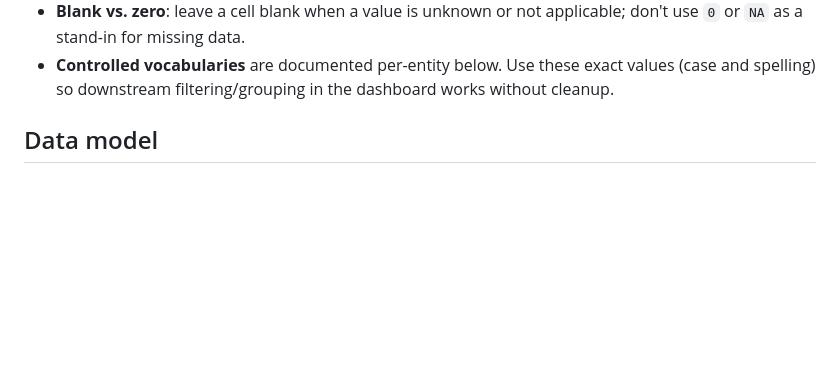
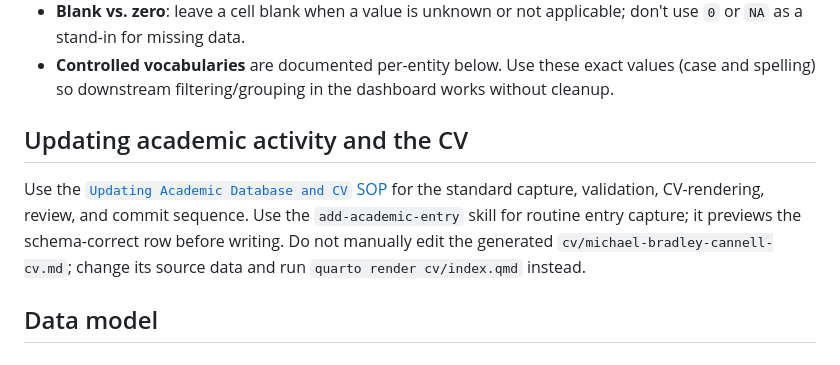
Before and after one commit to brad-cannell/academic-database, a Markdown page: README.md, the part around the change. Drawn GitHub-style; blank space fills up the shorter version.

Commit message:
Document academic database and CV update SOP
Points to the SOP in knowledge-workbench and clarifies that the
generated CV file should never be edited directly.

```diff
--- a/README.md
+++ b/README.md
@@ -31,6 +31,10 @@ served the same purpose.
   `0` or `NA` as a stand-in for missing data.
 - **Controlled vocabularies** are documented per-entity below. Use these exact values (case
   and spelling) so downstream filtering/grouping in the dashboard works without cleanup.
+
+## Updating academic activity and the CV
+
+Use the [`Updating Academic Database and CV` SOP](https://github.com/brad-cannell/knowledge-workbench/blob/main/Guides%20and%20SOPs/Personal/Updating%20Academic%20Database%20and%20CV.md) for the standard capture, validation, CV-rendering, review, and commit sequence. Use the `add-academic-entry` skill for routine entry capture; it previews the schema-correct row before writing. Do not manually edit the generated `cv/michael-bradley-cannell-cv.md`; change its source data and run `quarto render cv/index.qmd` instead.
 
 ## Data model
 
```
